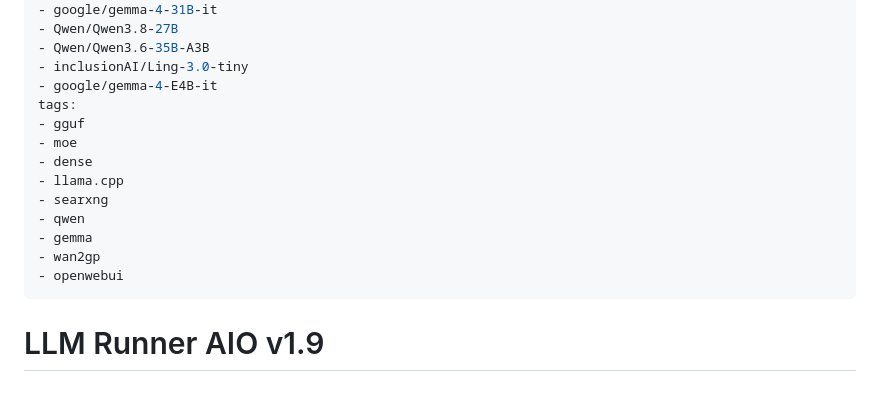
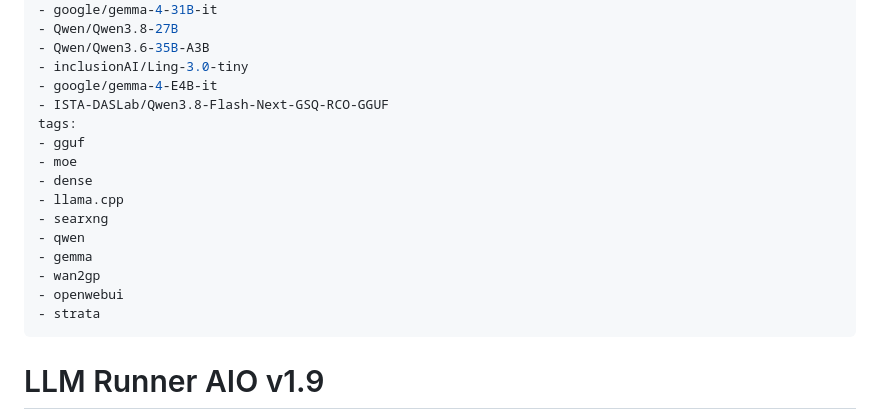
Before and after one commit to nafiozdemir231-prog/llm-runner-aio, a Markdown page: README.md, the part around the change. Drawn GitHub-style; blank space fills up the shorter version.

Commit message:
docs(readme): frontmatter += ISTA-DASLab/Qwen3.8-Flash-Next-GSQ-RCO-GGUF + strata tagi

```diff
--- a/README.md
+++ b/README.md
@@ -16,6 +16,7 @@ base_model:
 - Qwen/Qwen3.6-35B-A3B
 - inclusionAI/Ling-3.0-tiny
 - google/gemma-4-E4B-it
+- ISTA-DASLab/Qwen3.8-Flash-Next-GSQ-RCO-GGUF
 tags:
 - gguf
 - moe
@@ -26,6 +27,7 @@ tags:
 - gemma
 - wan2gp
 - openwebui
+- strata
 ---
 
 # LLM Runner AIO v1.9
```
